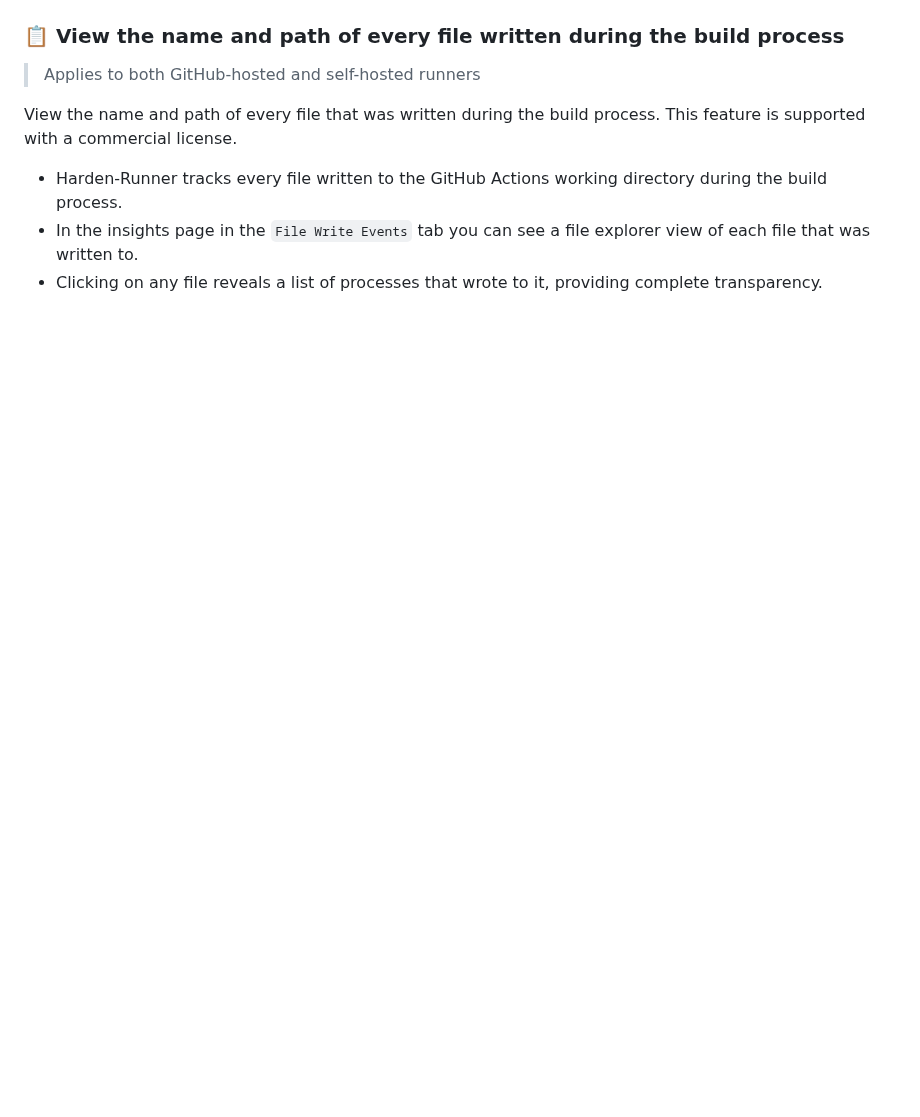
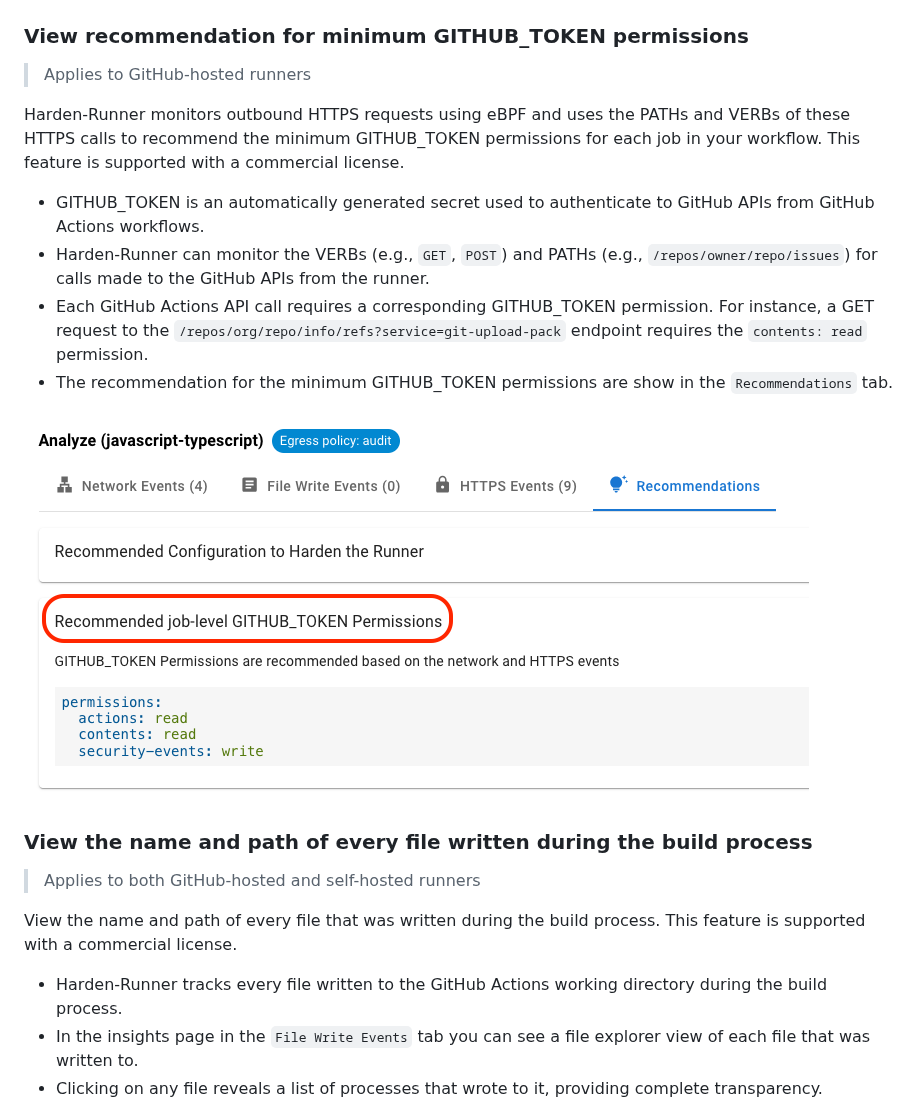
Before and after one commit to step-security/harden-runner, a Markdown page: README.md, the part around one of its changes. Rendered like a GitHub page; pictures changed too: images/token-perms-recommendation.png (added); blank space fills up the shorter version.

```diff
--- a/README.md
+++ b/README.md
@@ -161,7 +209,22 @@ Once allowed endpoints are set in the policy in the workflow file, or in the [Po
   <img src="images/blocked-outbound-call-3.png" alt="Policy recommended by harden-runner" >
 </p>
 
-### 📋 View the name and path of every file written during the build process
+### View recommendation for minimum GITHUB_TOKEN permissions
+
+> Applies to GitHub-hosted runners
+
+Harden-Runner monitors outbound HTTPS requests using eBPF and uses the PATHs and VERBs of these HTTPS calls to recommend the minimum GITHUB_TOKEN permissions for each job in your workflow. This feature is supported with a commercial license.
+
+- GITHUB_TOKEN is an automatically generated secret used to authenticate to GitHub APIs from GitHub Actions workflows.
+- Harden-Runner can monitor the VERBs (e.g., `GET`, `POST`) and PATHs (e.g., `/repos/owner/repo/issues`) for calls made to the GitHub APIs from the runner.
+- Each GitHub Actions API call requires a corresponding GITHUB_TOKEN permission. For instance, a GET request to the `/repos/org/repo/info/refs?service=git-upload-pack` endpoint requires the `contents: read` permission.
+- The recommendation for the minimum GITHUB_TOKEN permissions are show in the `Recommendations` tab.
+
+<p align="left">
+  <img src="images/token-perms-recommendation.png" alt="View recommendation for minimum GITHUB_TOKEN permissions" >
+</p>
+
+### View the name and path of every file written during the build process
 
 > Applies to both GitHub-hosted and self-hosted runners
 
```
Also changed, not shown: other parts of README.md (+79 -31 lines).
